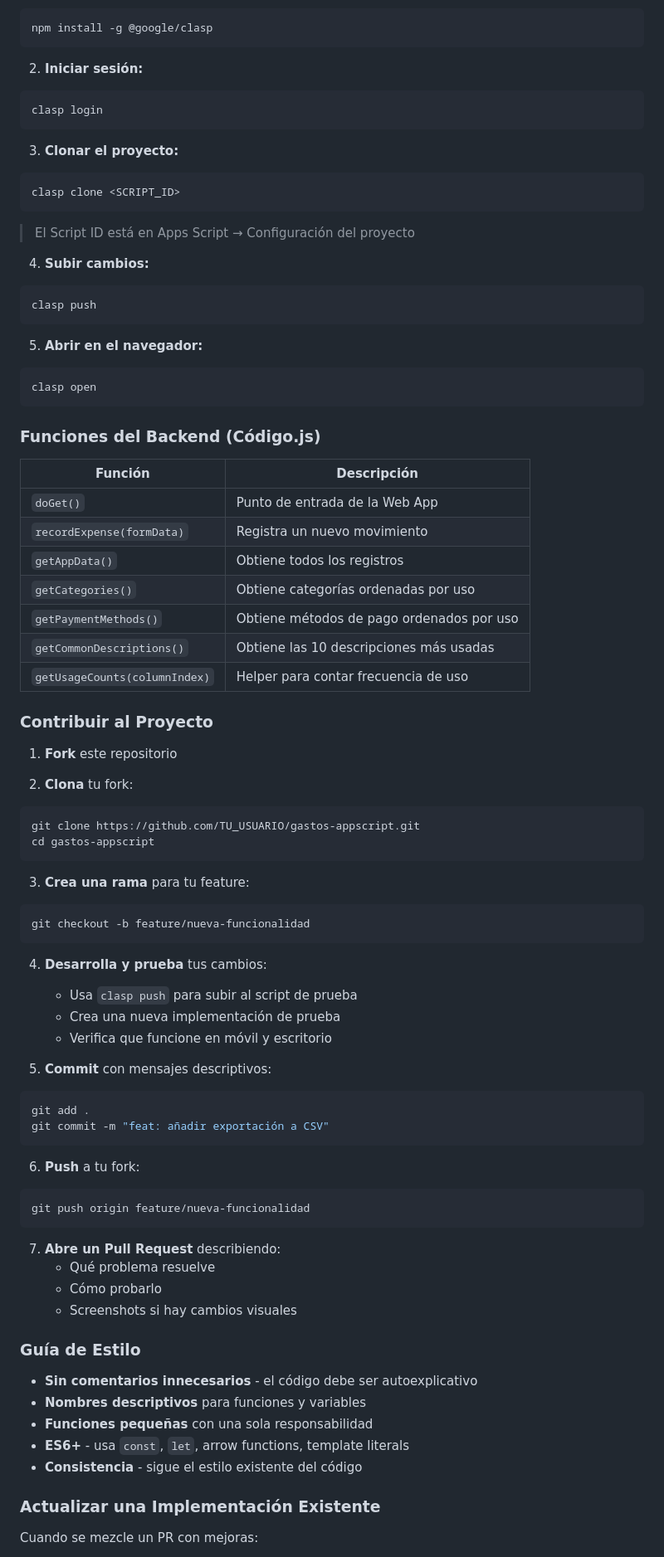
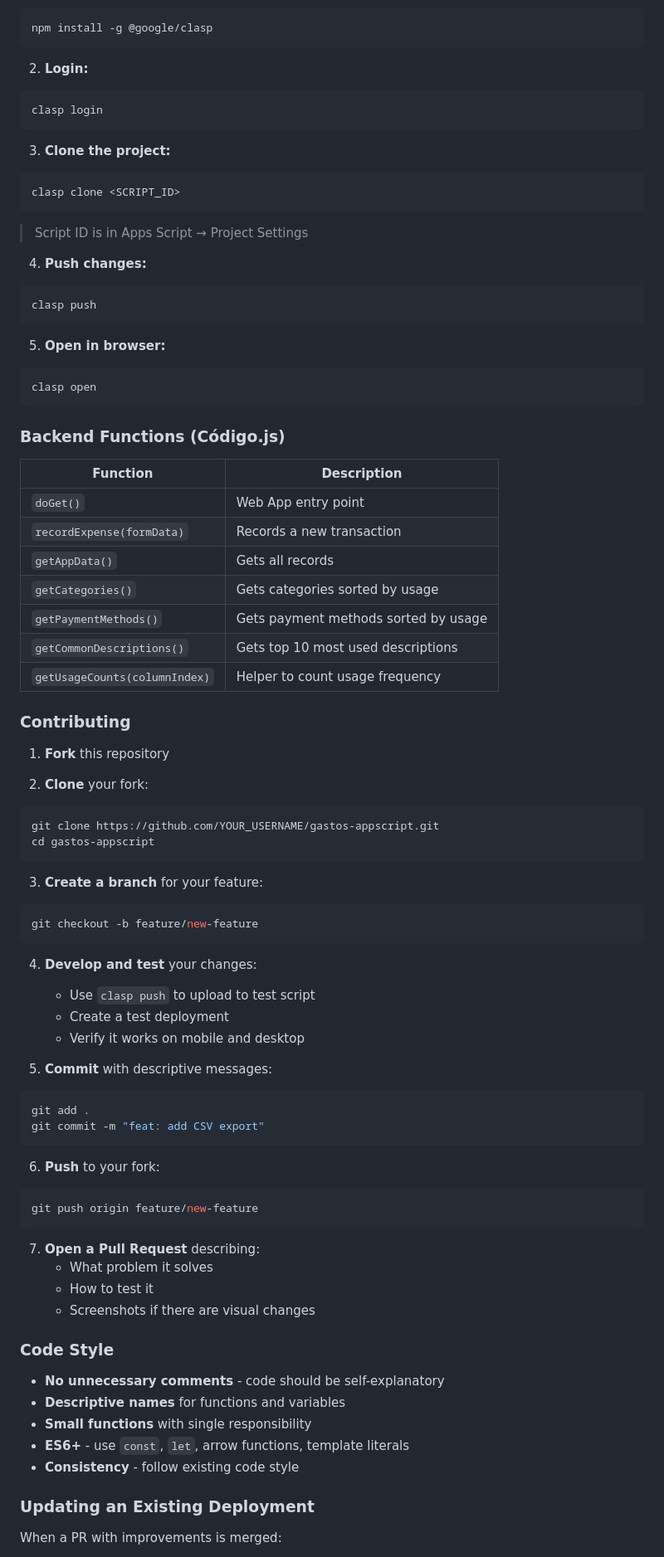
Before and after one commit to bienPata/gastos-appscript, a Markdown page: README.md, the part around the change printed below. Shown: that part at 83% size. Drawn GitHub-style.

````diff
--- a/README.md
+++ b/README.md
@@ -151,84 +151,84 @@ gastos-appscript/
 npm install -g @google/clasp
 ```
 
-2. **Iniciar sesión:**
+2. **Login:**
 ```bash
 clasp login
 ```
 
-3. **Clonar el proyecto:**
+3. **Clone the project:**
 ```bash
 clasp clone <SCRIPT_ID>
 ```
-> El Script ID está en Apps Script → Configuración del proyecto
+> Script ID is in Apps Script → Project Settings
 
-4. **Subir cambios:**
+4. **Push changes:**
 ```bash
 clasp push
 ```
 
-5. **Abrir en el navegador:**
+5. **Open in browser:**
 ```bash
 clasp open
 ```
 
-### Funciones del Backend (Código.js)
+### Backend Functions (Código.js)
 
-| Función | Descripción |
-|---------|-------------|
-| `doGet()` | Punto de entrada de la Web App |
-| `recordExpense(formData)` | Registra un nuevo movimiento |
-| `getAppData()` | Obtiene todos los registros |
-| `getCategories()` | Obtiene categorías ordenadas por uso |
-| `getPaymentMethods()` | Obtiene métodos de pago ordenados por uso |
-| `getCommonDescriptions()` | Obtiene las 10 descripciones más usadas |
-| `getUsageCounts(columnIndex)` | Helper para contar frecuencia de uso |
+| Function | Description |
+|----------|-------------|
+| `doGet()` | Web App entry point |
+| `recordExpense(formData)` | Records a new transaction |
+| `getAppData()` | Gets all records |
+| `getCategories()` | Gets categories sorted by usage |
+| `getPaymentMethods()` | Gets payment methods sorted by usage |
+| `getCommonDescriptions()` | Gets top 10 most used descriptions |
+| `getUsageCounts(columnIndex)` | Helper to count usage frequency |
 
-### Contribuir al Proyecto
+### Contributing
 
-1. **Fork** este repositorio
+1. **Fork** this repository
 
-2. **Clona** tu fork:
+2. **Clone** your fork:
 ```bash
-git clone https://github.com/TU_USUARIO/gastos-appscript.git
+git clone https://github.com/YOUR_USERNAME/gastos-appscript.git
 cd gastos-appscript
 ```
 
-3. **Crea una rama** para tu feature:
+3. **Create a branch** for your feature:
 ```bash
-git checkout -b feature/nueva-funcionalidad
+git checkout -b feature/new-feature
 ```
 
-4. **Desarrolla y prueba** tus cambios:
-   - Usa `clasp push` para subir al script de prueba
-   - Crea una nueva implementación de prueba
-   - Verifica que funcione en móvil y escritorio
+4. **Develop and test** your changes:
+   - Use `clasp push` to upload to test script
+   - Create a test deployment
+   - Verify it works on mobile and desktop
 
-5. **Commit** con mensajes descriptivos:
+5. **Commit** with descriptive messages:
 ```bash
 git add .
-git commit -m "feat: añadir exportación a CSV"
+git commit -m "feat: add CSV export"
 ```
 
-6. **Push** a tu fork:
+6. **Push** to your fork:
 ```bash
-git push origin feature/nueva-funcionalidad
+git push origin feature/new-feature
 ```
 
-7. **Abre un Pull Request** describiendo:
-   - Qué problema resuelve
-   - Cómo probarlo
-   - Screenshots si hay cambios visuales
+7. **Open a Pull Request** describing:
+   - What problem it solves
+   - How to test it
+   - Screenshots if there are visual changes
 
-### Guía de Estilo
+### Code Style
 
-- **Sin comentarios innecesarios** - el código debe ser autoexplicativo
-- **Nombres descriptivos** para funciones y variables
-- **Funciones pequeñas** con una sola responsabilidad
-- **ES6+** - usa `const`, `let`, arrow functions, template literals
-- **Consistencia** - sigue el estilo existente del código
+- **No unnecessary comments** - code should be self-explanatory
+- **Descriptive names** for functions and variables
+- **Small functions** with single responsibility
+- **ES6+** - use `const`, `let`, arrow functions, template literals
+- **Consistency** - follow existing code style
 
-### Actualizar una Implementación Existente
+### Updating an Existing Deployment
 
-Cuando se mezcle un PR con mejoras:
+When a PR with improvements is merged:
 
````
Also changed, not shown: other parts of README.md (+103 -103 lines).
